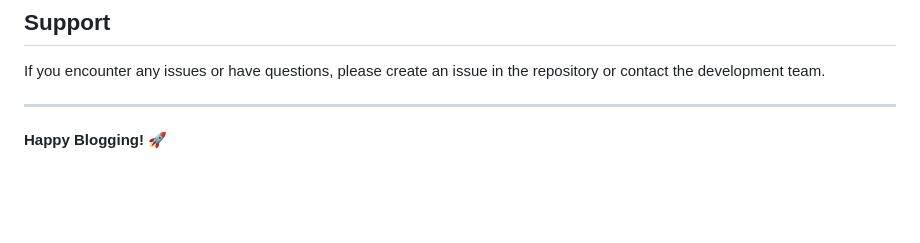
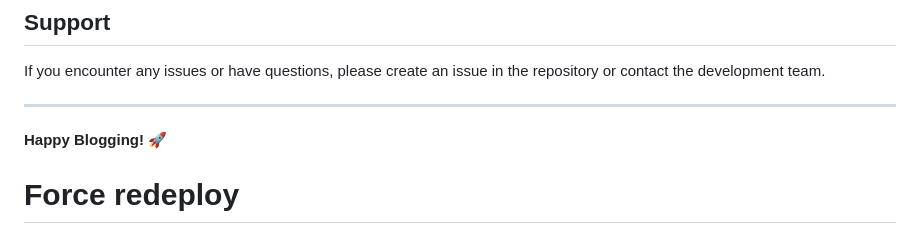
Before and after one commit to Muhavii/Django-Blog-Website, a Markdown page: README.md, the part around the change. Drawn GitHub-style; blank space fills up the shorter version.

Commit message:
Force redeploy for environment variables

```diff
--- a/README.md
+++ b/README.md
@@ -215,3 +215,4 @@ If you encounter any issues or have questions, please create an issue in the rep
 ---
 
 **Happy Blogging! 🚀**
+# Force redeploy
```
